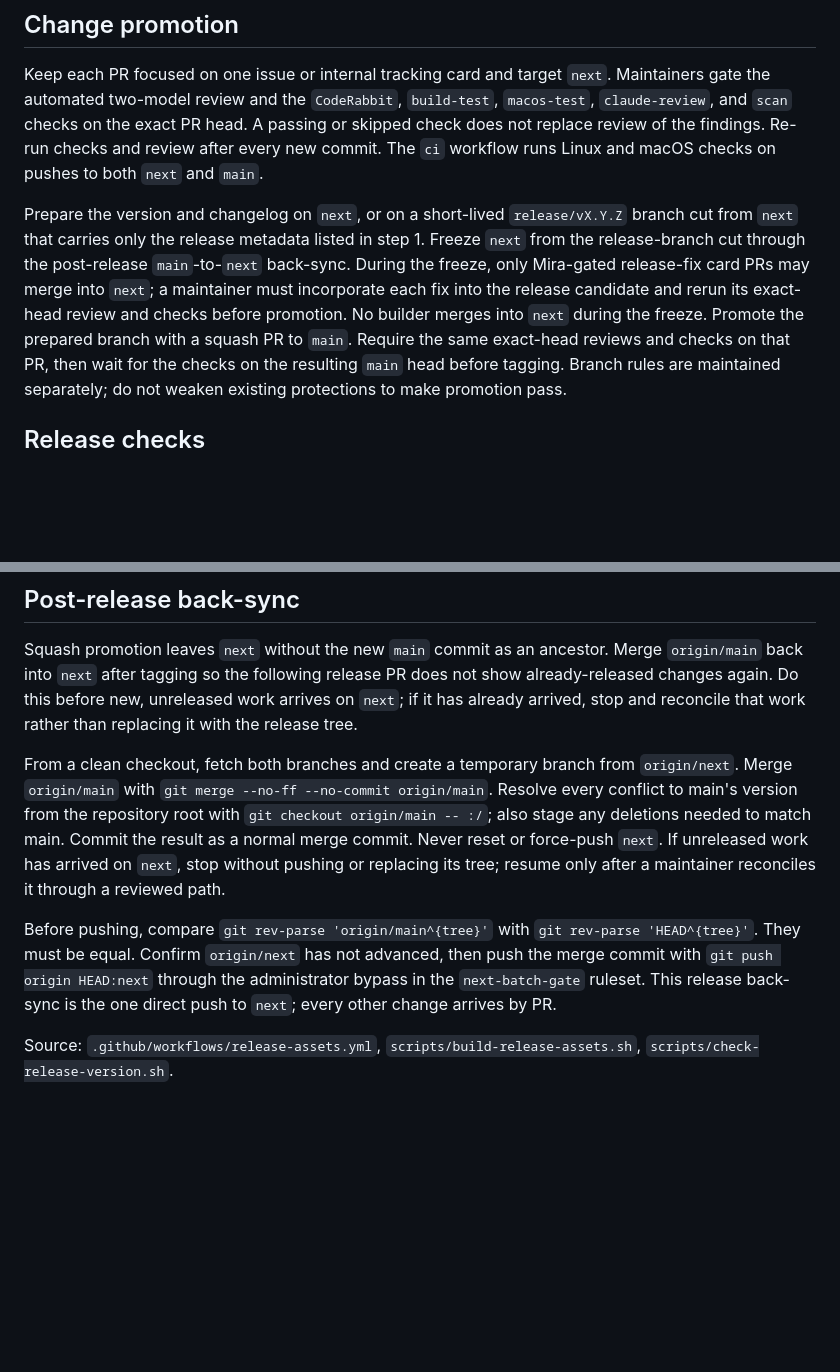
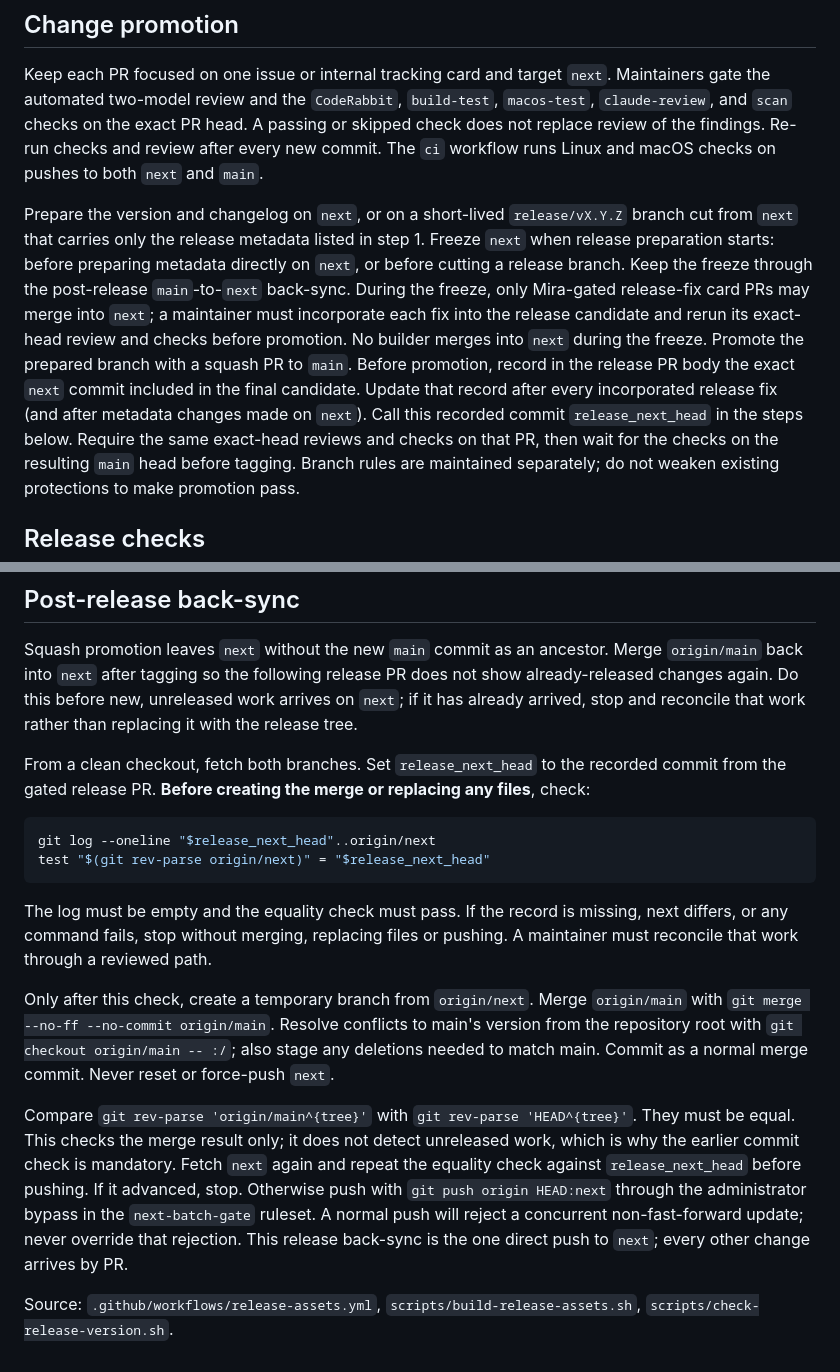
Before and after one commit to nocktechnologies/nockguard, a Markdown page: docs/runbooks/release.md, 2 parts joined by grey strips. Drawn GitHub-style; blank space fills up the shorter version.

Commit message:
Guard release back-sync against unpromoted commits

````diff
--- a/docs/runbooks/release.md
+++ b/docs/runbooks/release.md
@@ -11,12 +11,16 @@ and macOS checks on pushes to both `next` and `main`.
 
 Prepare the version and changelog on `next`, or on a short-lived
 `release/vX.Y.Z` branch cut from `next` that carries only the release metadata
-listed in step 1. Freeze `next` from the release-branch cut through the
-post-release `main`-to-`next` back-sync. During the freeze, only Mira-gated
+listed in step 1. Freeze `next` when release preparation starts: before
+preparing metadata directly on `next`, or before cutting a release branch.
+Keep the freeze through the post-release `main`-to-`next` back-sync. During the freeze, only Mira-gated
 release-fix card PRs may merge into `next`; a maintainer must incorporate each
 fix into the release candidate and rerun its exact-head review and checks before
 promotion. No builder merges into `next` during the freeze. Promote the prepared
-branch with a squash PR to `main`.
+branch with a squash PR to `main`. Before promotion, record in the release PR
+body the exact `next` commit included in the final candidate. Update that record
+after every incorporated release fix (and after metadata changes made on
+`next`). Call this recorded commit `release_next_head` in the steps below.
 Require the same exact-head reviews and checks on that PR, then wait for the checks on the
 resulting `main` head before tagging. Branch rules are maintained separately;
 do not weaken existing protections to make promotion pass.
@@ -55,20 +59,34 @@ does not show already-released changes again. Do this before new, unreleased
 work arrives on `next`; if it has already arrived, stop and reconcile that work
 rather than replacing it with the release tree.
 
-From a clean checkout, fetch both branches and create a temporary branch from
-`origin/next`. Merge `origin/main` with `git merge --no-ff --no-commit origin/main`.
-Resolve every conflict to main's version from the repository root with
-`git checkout origin/main -- :/`; also stage any deletions needed to match
-main. Commit the result as a normal merge commit. Never reset or force-push
-`next`. If unreleased work has arrived on `next`, stop without pushing or
-replacing its tree; resume only after a maintainer reconciles it through a
-reviewed path.
+From a clean checkout, fetch both branches. Set `release_next_head` to the
+recorded commit from the gated release PR. **Before creating the merge or
+replacing any files**, check:
 
-Before pushing, compare `git rev-parse 'origin/main^{tree}'` with
-`git rev-parse 'HEAD^{tree}'`. They must be equal. Confirm `origin/next` has not
-advanced, then push the merge commit with `git push origin HEAD:next` through
-the administrator bypass in the `next-batch-gate` ruleset. This release
-back-sync is the one direct push to `next`; every other change arrives by PR.
+```bash
+git log --oneline "$release_next_head"..origin/next
+test "$(git rev-parse origin/next)" = "$release_next_head"
+```
+
+The log must be empty and the equality check must pass. If the record is
+missing, next differs, or any command fails, stop without merging, replacing
+files or pushing. A maintainer must reconcile that work through a reviewed path.
+
+Only after this check, create a temporary branch from `origin/next`. Merge
+`origin/main` with `git merge --no-ff --no-commit origin/main`. Resolve conflicts
+to main's version from the repository root with `git checkout origin/main -- :/`;
+also stage any deletions needed to match main. Commit as a normal merge commit.
+Never reset or force-push `next`.
+
+Compare `git rev-parse 'origin/main^{tree}'` with `git rev-parse 'HEAD^{tree}'`.
+They must be equal. This checks the merge result only; it does not detect
+unreleased work, which is why the earlier commit check is mandatory. Fetch
+`next` again and repeat the equality check against `release_next_head` before
+pushing. If it advanced, stop. Otherwise push with `git push origin HEAD:next`
+through the administrator bypass in the `next-batch-gate` ruleset. A normal
+push will reject a concurrent non-fast-forward update; never override that
+rejection. This release back-sync is the one direct push to `next`; every other
+change arrives by PR.
 
 Source: `.github/workflows/release-assets.yml`,
 `scripts/build-release-assets.sh`, `scripts/check-release-version.sh`.
````
